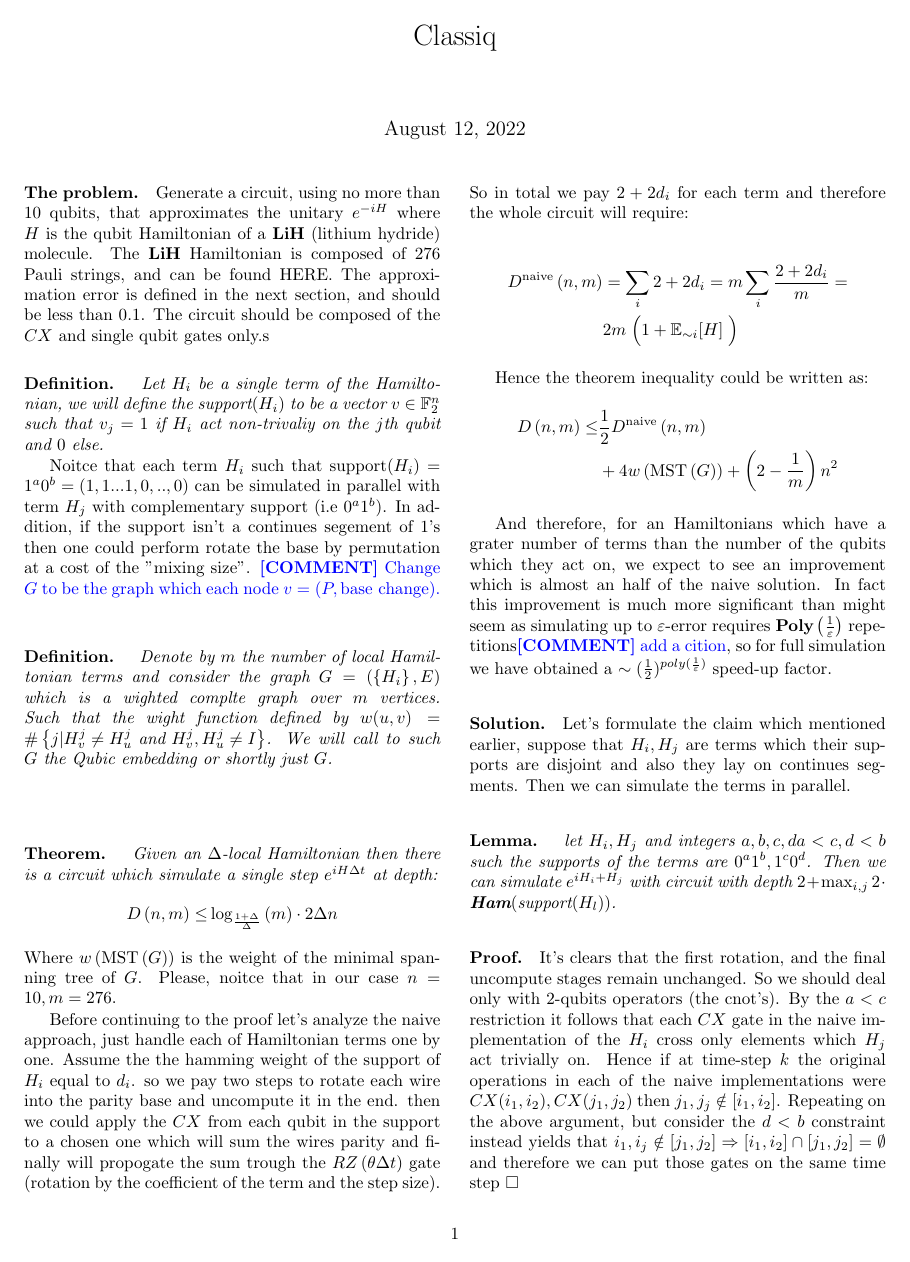
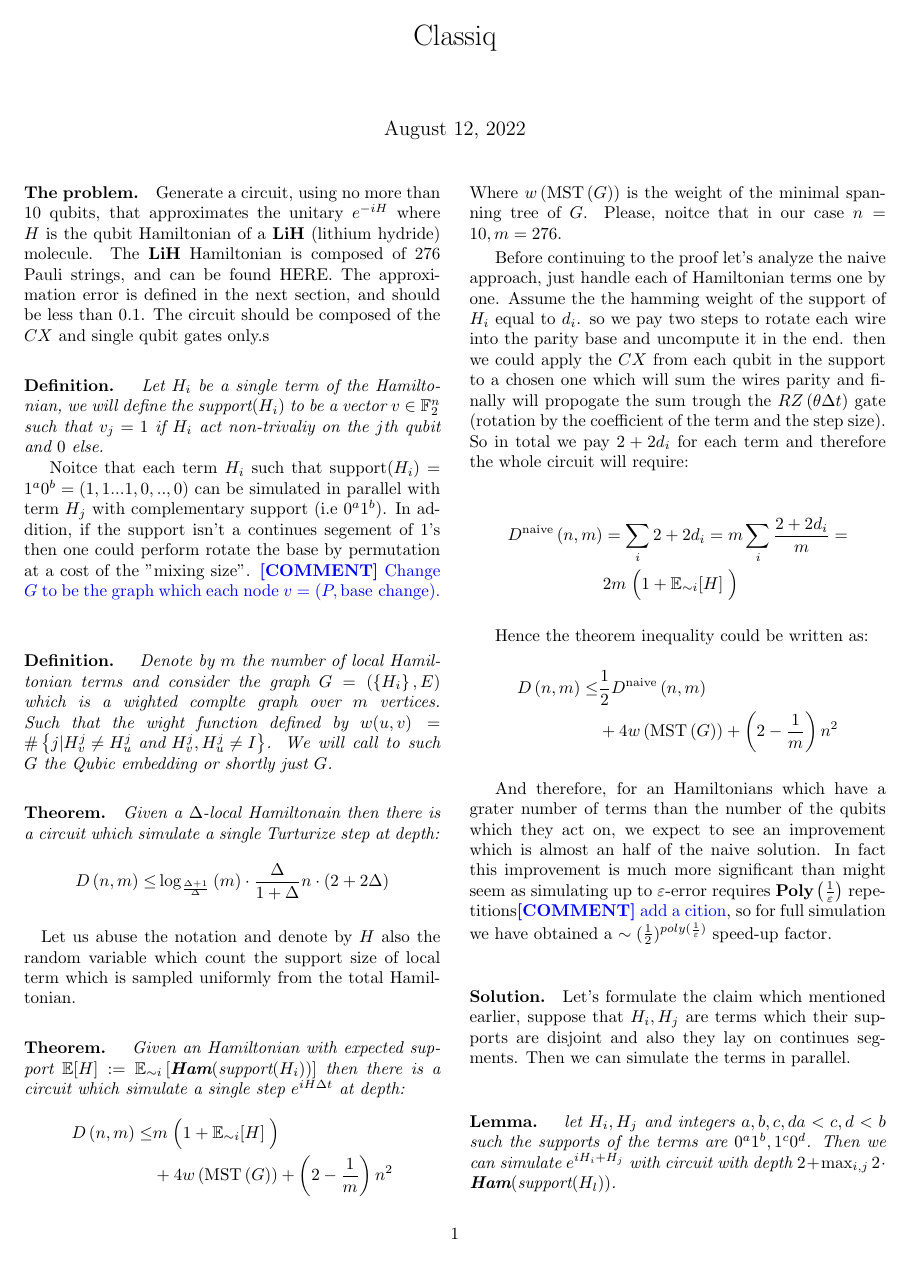
Before and after one commit to dudupo/Academic, a LaTeX document (projects/Simulation_circuit_project/Classiq.tex): page 1 of 3. The pictures show the PDF file projects/pdfs/Classiq.pdf that the author committed with the source.

Commit message:
compiling -Fri Aug 12 04:22:15 PM IDT 2022

```diff
--- a/projects/Simulation_circuit_project/Classiq.tex
+++ b/projects/Simulation_circuit_project/Classiq.tex
@@ -69,13 +69,20 @@ In addition, if the support isn't a continues segement of \(1\)'s then one could
 \ctt{Change \(G\) to be the graph which each node \( v = \left(P, \text{base change}\right) \). }
 
 \paragraph{Definition.} \textit{ Denote by $m$ the number of local Hamiltonian terms and consider the graph \(G = \left( \left\{ H_{i} \right\}, E \right)\) which is a wighted complte graph over $m$ vertices. Such that the wight function defined by \(w(u,v) = \#\left\{ j | H_{v}^{j} \neq H_{u}^{j} \text{ and } H_{v}^{j},H_{u}^{j}\neq I \right\} \). We will call to such \(G\) the Qubic embedding or shortly just \(G\). }
+
+\paragraph{Theorem.} \textit{Given a $\Delta$-local Hamiltonain then there is a circuit which simulate a single Turturize step at depth:}
+\begin{equation*}
+  \begin{split}
+    D\left(n,m\right) \leq & \log_{\frac{\Delta+1}{\Delta}}\left(m\right)\cdot \frac{\Delta}{1+\Delta}n \cdot \left( 2 + 2\Delta \right)
+  \end{split}
+\end{equation*}
+
 \paragraph{}
- %Let us abuse the notation and denote by $H$ also the random variable which count the support size of local term which is sampled uniformly from the total Hamiltonian.
-% with expected support \(\mathbb{E}[H] := \mathbb{E}_{\sim i}\left[ \textbf{Ham}( \text{support}(H_i)) \right]\)
-\paragraph{Theorem.} \textit{ Given an $\Delta$-local Hamiltonian then there is a circuit which simulate a single step \(e^{iH \Delta t}\) at depth:}
+ Let us abuse the notation and denote by $H$ also the random variable which count the support size of local term which is sampled uniformly from the total Hamiltonian.
+\paragraph{Theorem.} \textit{ Given an Hamiltonian with expected support \(\mathbb{E}[H] := \mathbb{E}_{\sim i}\left[ \textbf{Ham}( \text{support}(H_i)) \right]\) then there is a circuit which simulate a single step \(e^{iH \Delta t}\) at depth:}
 \begin{equation*}
 \begin{split}
-  D\left(n,m\right) \leq & \log_{\frac{1+\Delta}{\Delta}}\left(m\right) \cdot 2\Delta n % \left\Big( 1 + \mathbb{E}_{\sim i}[H] \right\Big)   \\ & + 4w \left( \text{MST}\left(G\right) \right) + \left(2 - \frac{1}{m}\right)n^2
+    D\left(n,m\right) \leq & m \left\Big( 1 + \mathbb{E}_{\sim i}[H] \right\Big)   \\ & + 4w \left( \text{MST}\left(G\right) \right) + \left(2 - \frac{1}{m}\right)n^2
 \end{split}
 \end{equation*}  Where  \(w \left( \text{MST}\left(G\right) \right) \) is the weight of the minimal spanning tree of \(G\). Please, noitce that in our case \(n=10, m=276\).
 
```
Also changed, not shown: projects/pdfs/Classiq.pdf.
